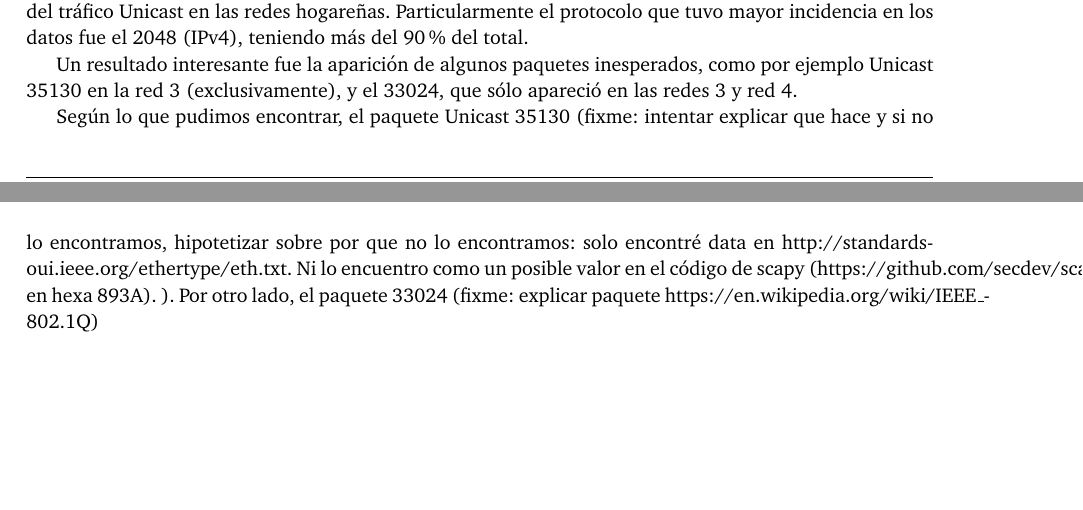
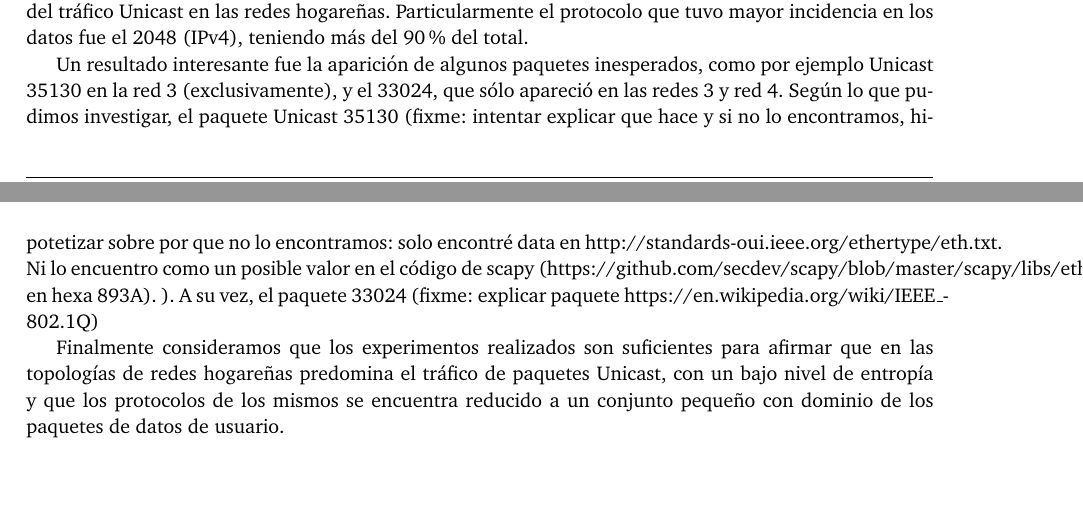
Before and after one commit to joaromera/networks-and-information-theory, a LaTeX document (informe/informe.tex, which reads informe/3-conclusiones.tex): two parts of pages 8 and 9 of 9, joined at a grey line, cut so that both start at the same text. Compiled offline with pdfLaTeX.

Commit message:
no se me ocurre nada mas en conclusiones

```diff
--- a/informe/3-conclusiones.tex
+++ b/informe/3-conclusiones.tex
@@ -11,6 +11,6 @@ En ningún de estos casos la entropía alcanzada se acercó a la máxima teóric
 
 Por otro lado, pudimos observar que en la mayoría de los casos la cantidad de tráfico Broadcast es insignificante respecto a Unicast, rara vez superando el 2\%. Únicamente en la red 4 el porcentaje de Broadcast se acerco al 10\%, pero se dispone de pocas muestras y la topología de la red es similar a las 1 y 2, con resultados diferentes. Por esto no podemos extraer más conclusiones que la preponderancia del tráfico Unicast en las redes hogareñas. Particularmente el protocolo que tuvo mayor incidencia en los datos fue el 2048 (IPv4), teniendo más del 90\% del total.
 
-Un resultado interesante fue la aparición de algunos paquetes inesperados, como por ejemplo Unicast 35130 en la red 3 (exclusivamente), y el 33024, que sólo apareció en las redes 3 y red 4.
+Un resultado interesante fue la aparición de algunos paquetes inesperados, como por ejemplo Unicast 35130 en la red 3 (exclusivamente), y el 33024, que sólo apareció en las redes 3 y red 4. Según lo que pudimos investigar, el paquete Unicast 35130 (fixme: intentar explicar que hace y si no lo encontramos, hipotetizar sobre por que no lo encontramos: solo encontré data en http://standards-oui.ieee.org/ethertype/eth.txt. Ni lo encuentro como un posible valor en el código de scapy (https://github.com/secdev/scapy/blob/master/scapy/libs/ethertypes.py en hexa 893A). ). A su vez, el paquete 33024 (fixme: explicar paquete https://en.wikipedia.org/wiki/IEEE_802.1Q)
 
-Según lo que pudimos encontrar, el paquete Unicast 35130 (fixme: intentar explicar que hace y si no lo encontramos, hipotetizar sobre por que no lo encontramos: solo encontré data en http://standards-oui.ieee.org/ethertype/eth.txt. Ni lo encuentro como un posible valor en el código de scapy (https://github.com/secdev/scapy/blob/master/scapy/libs/ethertypes.py en hexa 893A). ). Por otro lado, el paquete 33024 (fixme: explicar paquete https://en.wikipedia.org/wiki/IEEE_802.1Q)
+Finalmente consideramos que los experimentos realizados son suficientes para afirmar que en las topologías de redes hogareñas predomina el tráfico de paquetes Unicast, con un bajo nivel de entropía y que los protocolos de los mismos se encuentra reducido a un conjunto pequeño con dominio de los paquetes de datos de usuario.
```
